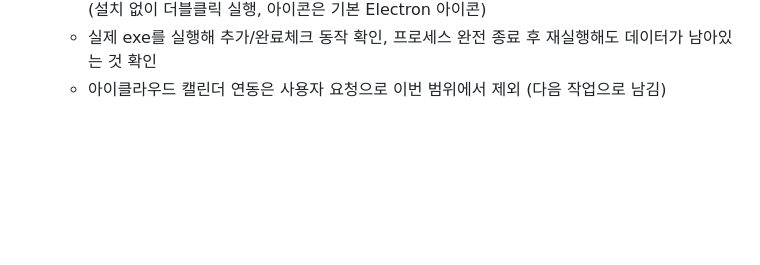
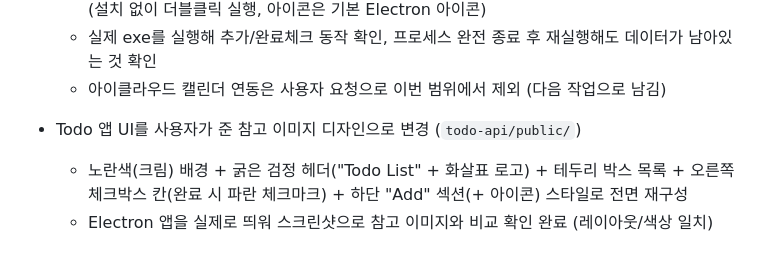
Before and after one commit to yangyezy/claude-workspace, a Markdown page: tasks/progress.md, the part around the change. Drawn GitHub-style; blank space fills up the shorter version.

Commit message:
Log UI redesign in progress notes

```diff
--- a/tasks/progress.md
+++ b/tasks/progress.md
@@ -49,3 +49,7 @@
   - `electron-builder`로 Windows portable exe 빌드 → `todo-api/dist/내 할 일 1.0.0.exe` (설치 없이 더블클릭 실행, 아이콘은 기본 Electron 아이콘)
   - 실제 exe를 실행해 추가/완료체크 동작 확인, 프로세스 완전 종료 후 재실행해도 데이터가 남아있는 것 확인
   - 아이클라우드 캘린더 연동은 사용자 요청으로 이번 범위에서 제외 (다음 작업으로 남김)
+
+- Todo 앱 UI를 사용자가 준 참고 이미지 디자인으로 변경 (`todo-api/public/`)
+  - 노란색(크림) 배경 + 굵은 검정 헤더("Todo List" + 화살표 로고) + 테두리 박스 목록 + 오른쪽 체크박스 칸(완료 시 파란 체크마크) + 하단 "Add" 섹션(+ 아이콘) 스타일로 전면 재구성
+  - Electron 앱을 실제로 띄워 스크린샷으로 참고 이미지와 비교 확인 완료 (레이아웃/색상 일치)
```
